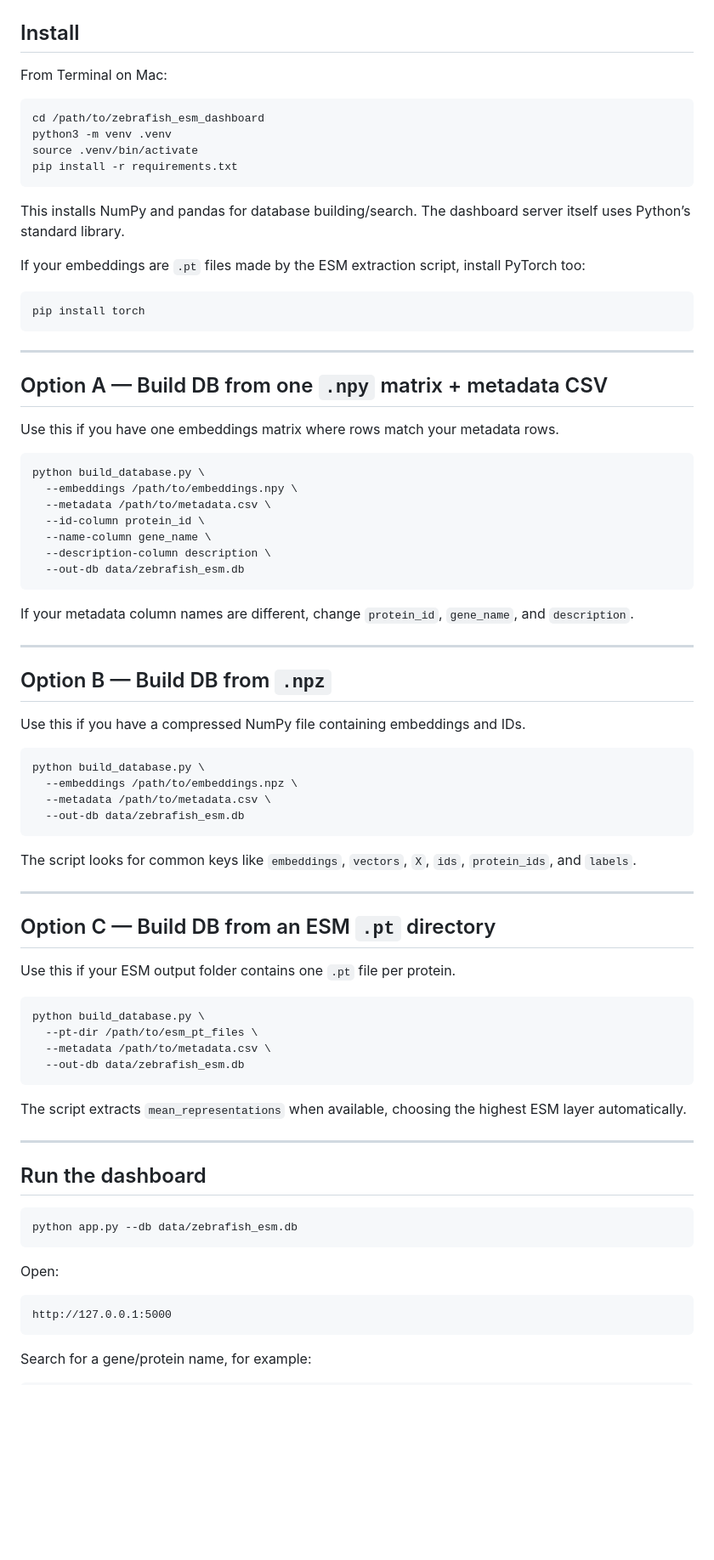
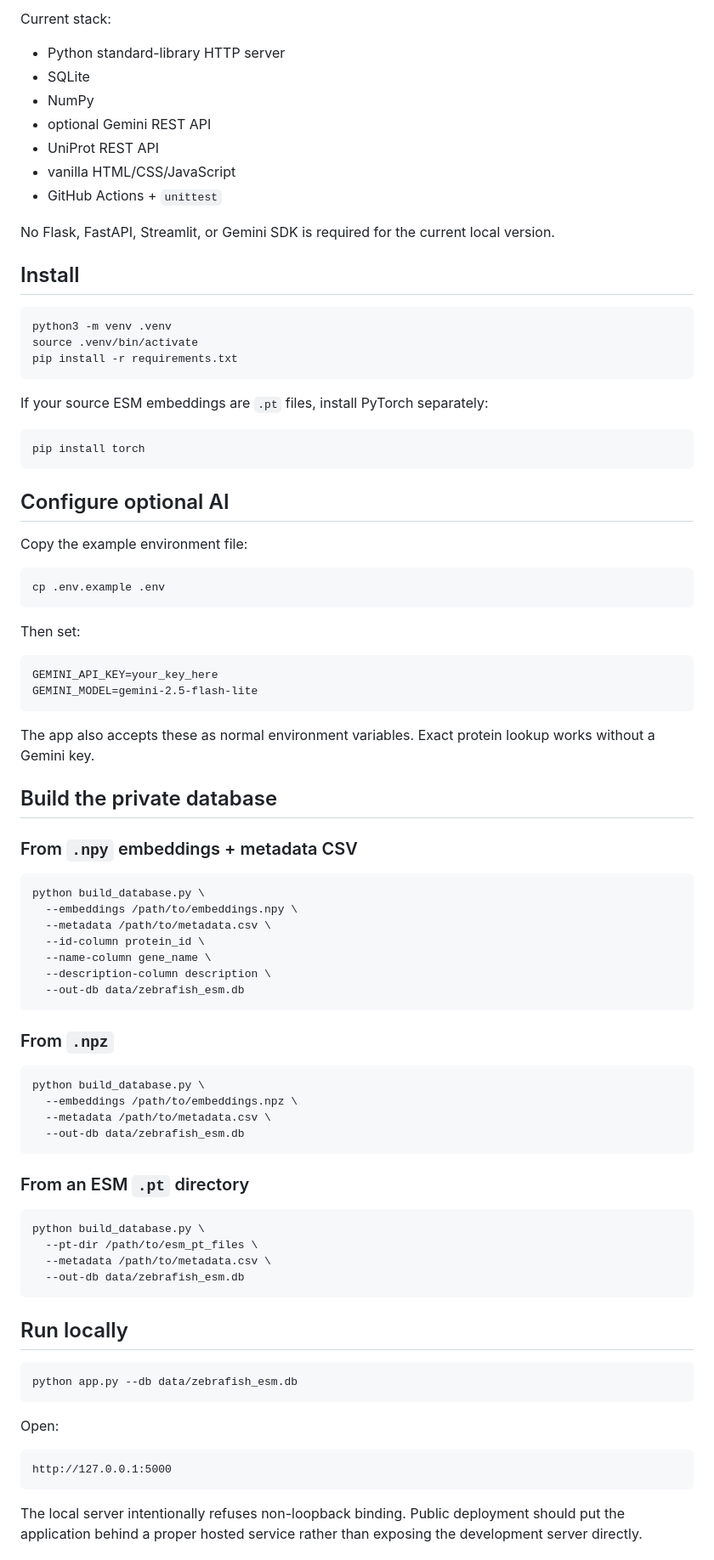
Before and after one commit to Niedharsan/zebrafish-esm-search, a Markdown page: README.md, the part around one of its changes. Shown at 85% size. Drawn GitHub-style; blank space fills up the shorter version.

````diff
--- a/README.md
+++ b/README.md
@@ -38,28 +85,49 @@ Your original embedding files stay outside this folder unless you choose otherwi
+Current stack:
+
+- Python standard-library HTTP server
+- SQLite
+- NumPy
+- optional Gemini REST API
+- UniProt REST API
+- vanilla HTML/CSS/JavaScript
+- GitHub Actions + `unittest`
+
+No Flask, FastAPI, Streamlit, or Gemini SDK is required for the current local version.
 
 ## Install
 
-From Terminal on Mac:
-
 ```bash
-cd /path/to/zebrafish_esm_dashboard
 python3 -m venv .venv
 source .venv/bin/activate
 pip install -r requirements.txt
 ```
 
-This installs NumPy and pandas for database building/search. The dashboard server itself uses Python’s standard library.
-
-If your embeddings are `.pt` files made by the ESM extraction script, install PyTorch too:
+If your source ESM embeddings are `.pt` files, install PyTorch separately:
 
 ```bash
 pip install torch
 ```
 
----
+## Configure optional AI
 
-## Option A — Build DB from one `.npy` matrix + metadata CSV
+Copy the example environment file:
 
-Use this if you have one embeddings matrix where rows match your metadata rows.
+```bash
+cp .env.example .env
+```
+
+Then set:
+
+```text
+GEMINI_API_KEY=your_key_here
+GEMINI_MODEL=gemini-2.5-flash-lite
+```
+
+The app also accepts these as normal environment variables. Exact protein lookup works without a Gemini key.
+
+## Build the private database
+
+### From `.npy` embeddings + metadata CSV
 
 ```bash
 python build_database.py \
@@ -71,13 +139,7 @@ python build_database.py \
   --out-db data/zebrafish_esm.db
 ```
 
-If your metadata column names are different, change `protein_id`, `gene_name`, and `description`.
-
----
-
-## Option B — Build DB from `.npz`
-
-Use this if you have a compressed NumPy file containing embeddings and IDs.
+### From `.npz`
 
 ```bash
 python build_database.py \
@@ -86,13 +148,7 @@ python build_database.py \
   --out-db data/zebrafish_esm.db
 ```
 
-The script looks for common keys like `embeddings`, `vectors`, `X`, `ids`, `protein_ids`, and `labels`.
-
----
-
-## Option C — Build DB from an ESM `.pt` directory
-
-Use this if your ESM output folder contains one `.pt` file per protein.
+### From an ESM `.pt` directory
 
 ```bash
 python build_database.py \
@@ -101,11 +157,7 @@ python build_database.py \
   --out-db data/zebrafish_esm.db
 ```
 
-The script extracts `mean_representations` when available, choosing the highest ESM layer automatically.
-
----
-
-## Run the dashboard
+## Run locally
 
 ```bash
 python app.py --db data/zebrafish_esm.db
@@ -117,5 +169,5 @@ Open:
 http://127.0.0.1:5000
 ```
 
-Search for a gene/protein name, for example:
+The local server intentionally refuses non-loopback binding. Public deployment should put the application behind a proper hosted service rather than exposing the development server directly.
 
````
Also changed, not shown: other parts of README.md (+106 -44 lines).
